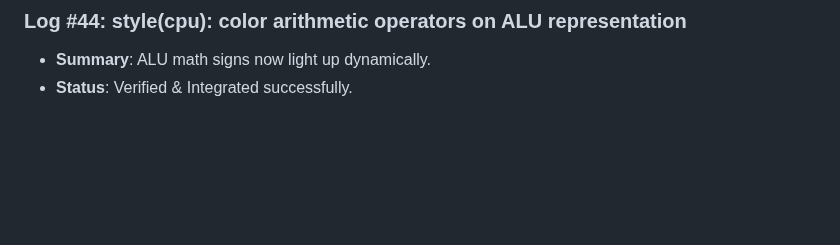
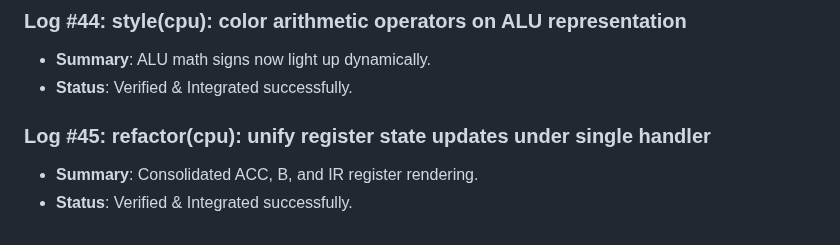
Before and after one commit to D5BU/ComputeXplain, a Markdown page: DEVELOPMENT.md, the part around the change. Drawn GitHub-style; blank space fills up the shorter version.

Commit message:
refactor(cpu): unify register state updates under single handler (#45)

```diff
--- a/DEVELOPMENT.md
+++ b/DEVELOPMENT.md
@@ -145,3 +145,7 @@ This document tracks the incremental building steps, unit tests, and performance
 ### Log #44: style(cpu): color arithmetic operators on ALU representation
 - **Summary**: ALU math signs now light up dynamically.
 - **Status**: Verified & Integrated successfully.
+
+### Log #45: refactor(cpu): unify register state updates under single handler
+- **Summary**: Consolidated ACC, B, and IR register rendering.
+- **Status**: Verified & Integrated successfully.
```
